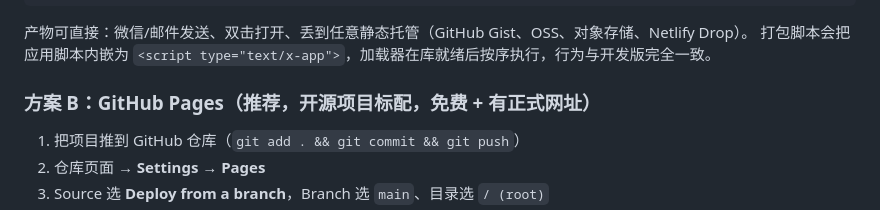
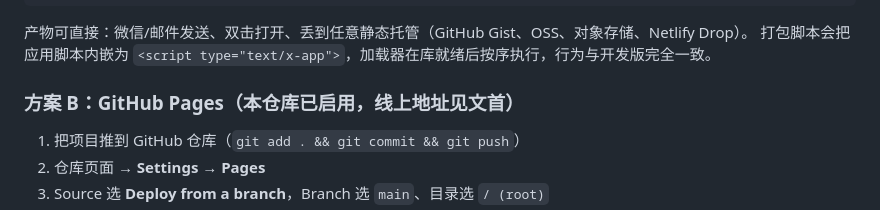
Before and after one commit to Haruko-4001/Function-graph-generation, a Markdown page: README.md, the part around one of its changes. Drawn GitHub-style.

Commit message:
docs: 补充 GitHub Pages 在线体验地址

```diff
--- a/README.md
+++ b/README.md
@@ -69,7 +71,7 @@ npm run build:offline    # 生成离线版（约 4.3 MB，完全不联网也能
 产物可直接：微信/邮件发送、双击打开、丢到任意静态托管（GitHub Gist、OSS、对象存储、Netlify Drop）。
 打包脚本会把应用脚本内嵌为 `<script type="text/x-app">`，加载器在库就绪后按序执行，行为与开发版完全一致。
 
-### 方案 B：GitHub Pages（推荐，开源项目标配，免费 + 有正式网址）
+### 方案 B：GitHub Pages（本仓库已启用，线上地址见文首）
 
 1. 把项目推到 GitHub 仓库（`git add . && git commit && git push`）
 2. 仓库页面 → **Settings → Pages**
```
Also changed, not shown: other parts of README.md (+2 -0 lines).
